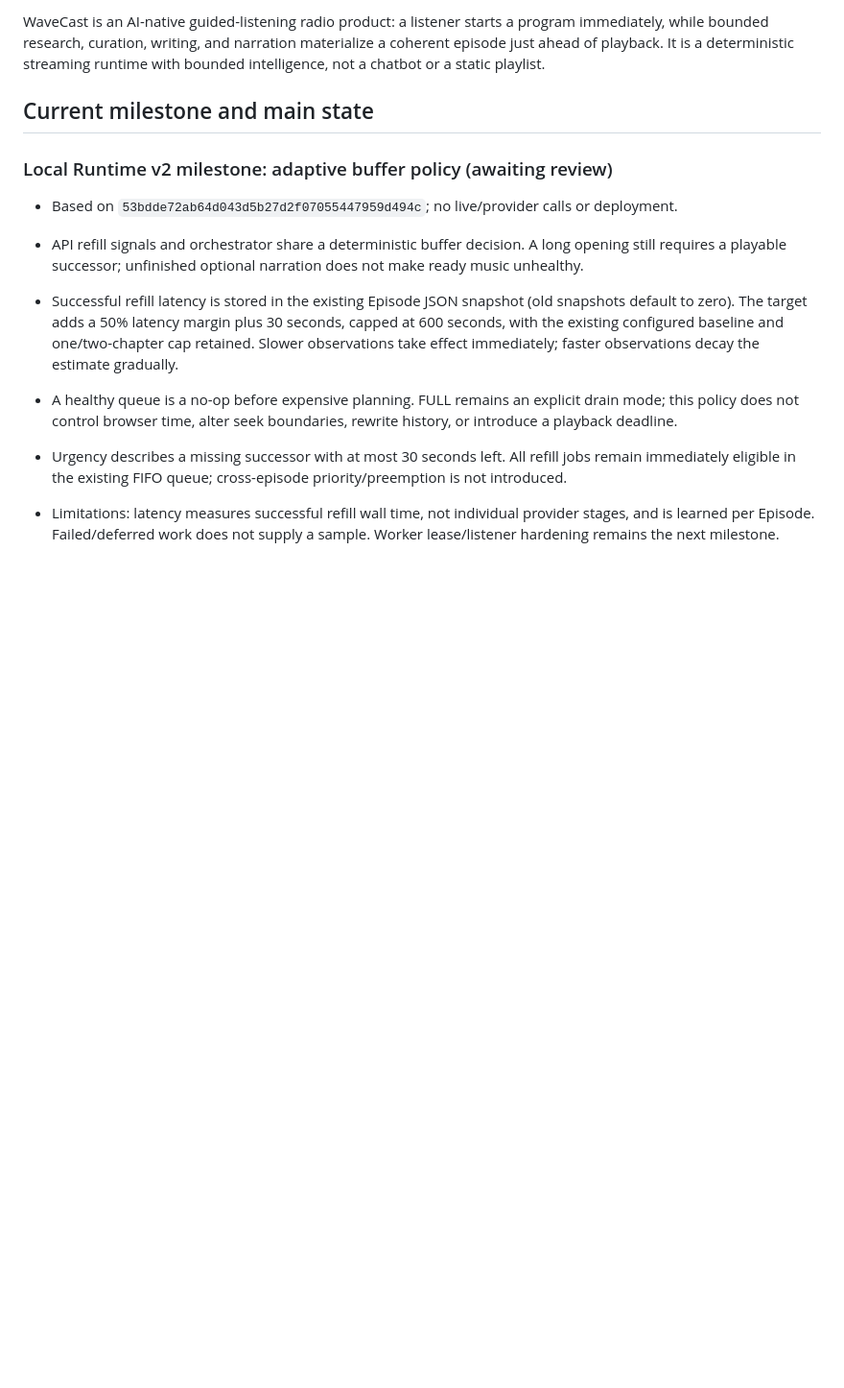
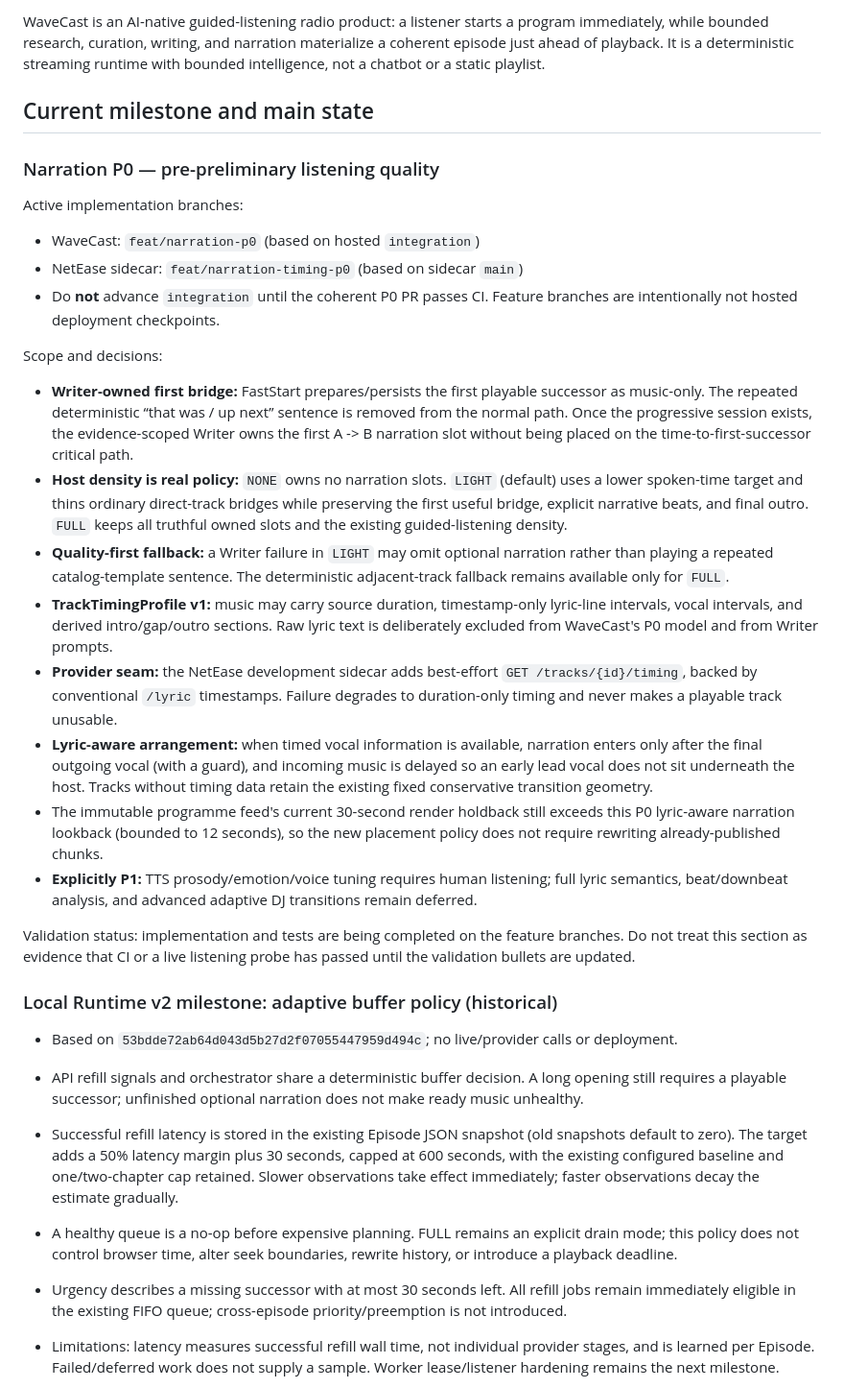
Before and after one commit to ZakuZakuu/wavecast, a Markdown page: docs/PROJECT_STATE.md, the part around one of its changes. Shown at 96% size. GitHub-like rendering; blank space fills up the shorter version.

Commit message:
docs: record Narration P0 implementation state

```diff
--- a/docs/PROJECT_STATE.md
+++ b/docs/PROJECT_STATE.md
@@ -11,7 +11,55 @@ streaming runtime with bounded intelligence, not a chatbot or a static playlist.
 
 ## Current milestone and main state
 
-### Local Runtime v2 milestone: adaptive buffer policy (awaiting review)
+### Narration P0 — pre-preliminary listening quality
+
+Active implementation branches:
+
+- WaveCast: `feat/narration-p0` (based on hosted `integration`)
+- NetEase sidecar: `feat/narration-timing-p0` (based on sidecar `main`)
+- Do **not** advance `integration` until the coherent P0 PR passes CI. Feature
+  branches are intentionally not hosted deployment checkpoints.
+
+Scope and decisions:
+
+- **Writer-owned first bridge:** FastStart prepares/persists the first playable
+  successor as music-only. The repeated deterministic “that was / up next”
+  sentence is removed from the normal path. Once the progressive session exists,
+  the evidence-scoped Writer owns the first A -> B narration slot without being
+  placed on the time-to-first-successor critical path.
+- **Host density is real policy:** `NONE` owns no narration slots. `LIGHT`
+  (default) uses a lower spoken-time target and thins ordinary direct-track
+  bridges while preserving the first useful bridge, explicit narrative beats,
+  and final outro. `FULL` keeps all truthful owned slots and the existing
+  guided-listening density.
+- **Quality-first fallback:** a Writer failure in `LIGHT` may omit optional
+  narration rather than playing a repeated catalog-template sentence. The
+  deterministic adjacent-track fallback remains available only for `FULL`.
+- **TrackTimingProfile v1:** music may carry source duration, timestamp-only
+  lyric-line intervals, vocal intervals, and derived intro/gap/outro sections.
+  Raw lyric text is deliberately excluded from WaveCast's P0 model and from
+  Writer prompts.
+- **Provider seam:** the NetEase development sidecar adds best-effort
+  `GET /tracks/{id}/timing`, backed by conventional `/lyric` timestamps.
+  Failure degrades to duration-only timing and never makes a playable track
+  unusable.
+- **Lyric-aware arrangement:** when timed vocal information is available,
+  narration enters only after the final outgoing vocal (with a guard), and
+  incoming music is delayed so an early lead vocal does not sit underneath the
+  host. Tracks without timing data retain the existing fixed conservative
+  transition geometry.
+- The immutable programme feed's current 30-second render holdback still exceeds
+  this P0 lyric-aware narration lookback (bounded to 12 seconds), so the new
+  placement policy does not require rewriting already-published chunks.
+- **Explicitly P1:** TTS prosody/emotion/voice tuning requires human listening;
+  full lyric semantics, beat/downbeat analysis, and advanced adaptive DJ
+  transitions remain deferred.
+
+Validation status: implementation and tests are being completed on the feature
+branches. Do not treat this section as evidence that CI or a live listening
+probe has passed until the validation bullets are updated.
+
+### Local Runtime v2 milestone: adaptive buffer policy (historical)
 
 - Based on `53bdde72ab64d043d5b27d2f07055447959d494c`; no live/provider calls or deployment.
 - API refill signals and orchestrator share a deterministic buffer decision. A long opening still requires a playable successor; unfinished optional narration does not make ready music unhealthy.
```
Also changed, not shown: other parts of docs/PROJECT_STATE.md (+1 -1 lines).
